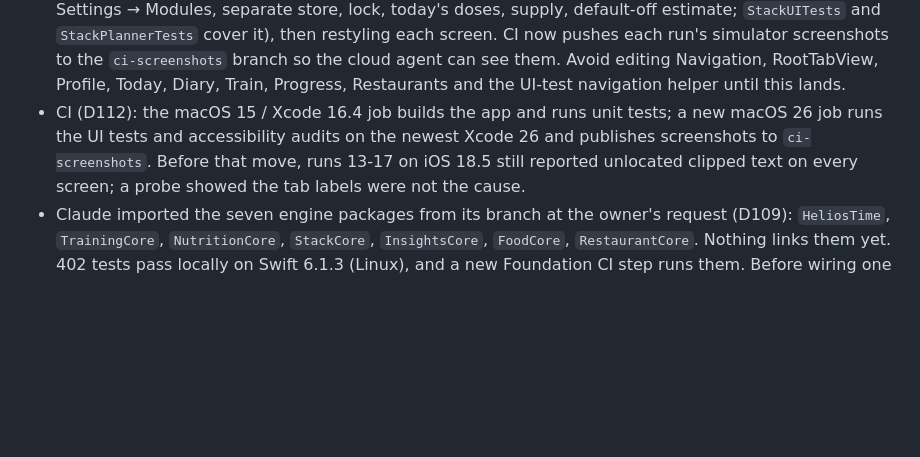
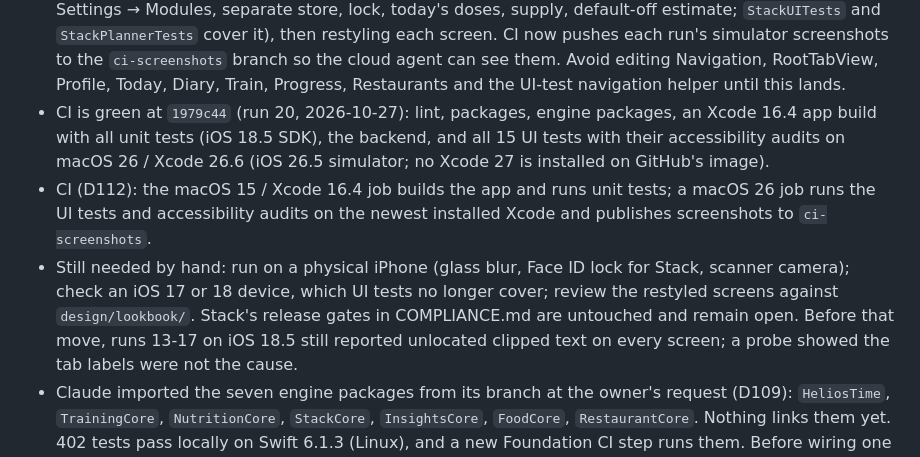
Before and after one commit to jacksnc/Caliber-DEV, a Markdown page: docs/AI_HANDOFF.md, the part around the change. Drawn GitHub-style; blank space fills up the shorter version.

Commit message:
docs: record green CI and remaining manual checks
Co-Authored-By: Claude Opus 5.5 <noreply@anthropic.com>
Claude-Session: https://claude.ai/code/session_01Myqn346fgU9rbrfyfnftH4

```diff
--- a/docs/AI_HANDOFF.md
+++ b/docs/AI_HANDOFF.md
@@ -56,9 +56,17 @@ other's chat automatically, and there is no automatic credit-exhaustion trigger.
   each run's simulator screenshots to the `ci-screenshots` branch so the cloud agent
   can see them. Avoid editing Navigation, RootTabView, Profile, Today, Diary, Train,
   Progress, Restaurants and the UI-test navigation helper until this lands.
+- CI is green at `1979c44` (run 20, 2026-10-27): lint, packages, engine packages,
+  an Xcode 16.4 app build with all unit tests (iOS 18.5 SDK), the backend, and all
+  15 UI tests with their accessibility audits on macOS 26 / Xcode 26.6 (iOS 26.5
+  simulator; no Xcode 27 is installed on GitHub's image).
 - CI (D112): the macOS 15 / Xcode 16.4 job builds the app and runs unit tests; a
-  new macOS 26 job runs the UI tests and accessibility audits on the newest Xcode 26
-  and publishes screenshots to `ci-screenshots`. Before that move, runs 13-17 on
+  macOS 26 job runs the UI tests and accessibility audits on the newest installed
+  Xcode and publishes screenshots to `ci-screenshots`.
+- Still needed by hand: run on a physical iPhone (glass blur, Face ID lock for
+  Stack, scanner camera); check an iOS 17 or 18 device, which UI tests no longer
+  cover; review the restyled screens against `design/lookbook/`. Stack's release
+  gates in COMPLIANCE.md are untouched and remain open. Before that move, runs 13-17 on
   iOS 18.5 still reported unlocated clipped text on every screen; a probe showed the
   tab labels were not the cause.
 - Claude imported the seven engine packages from its branch at the owner's
```
Also changed, not shown: docs/DECISIONS.md (+1 -1 lines).
